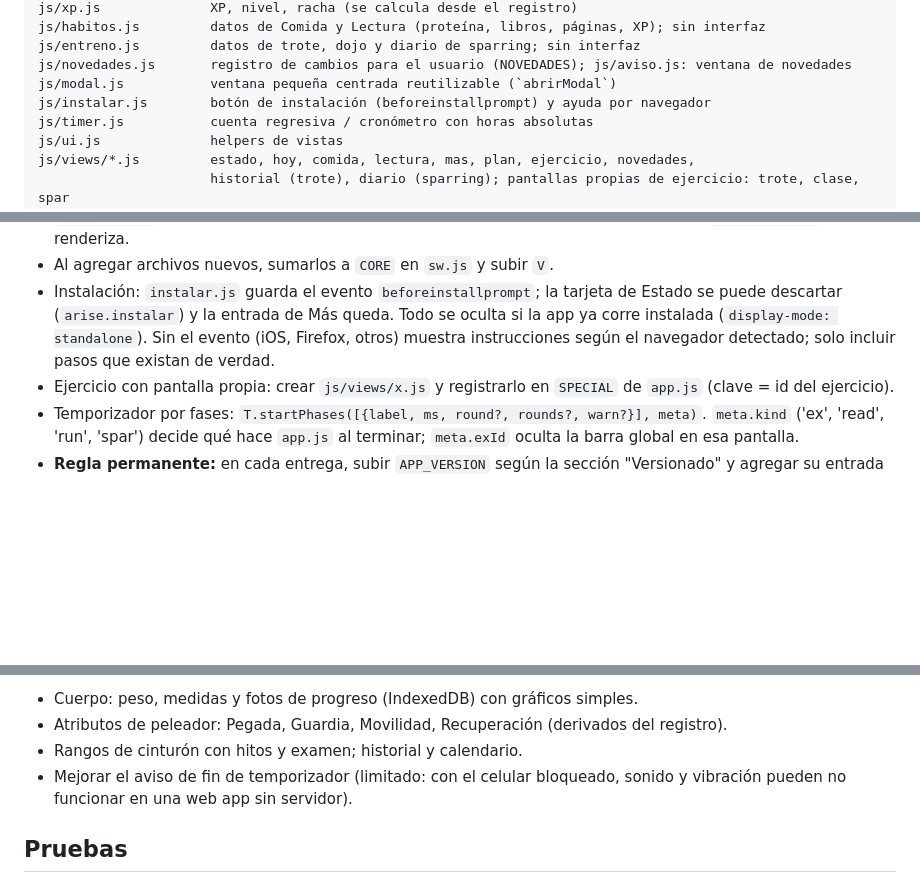
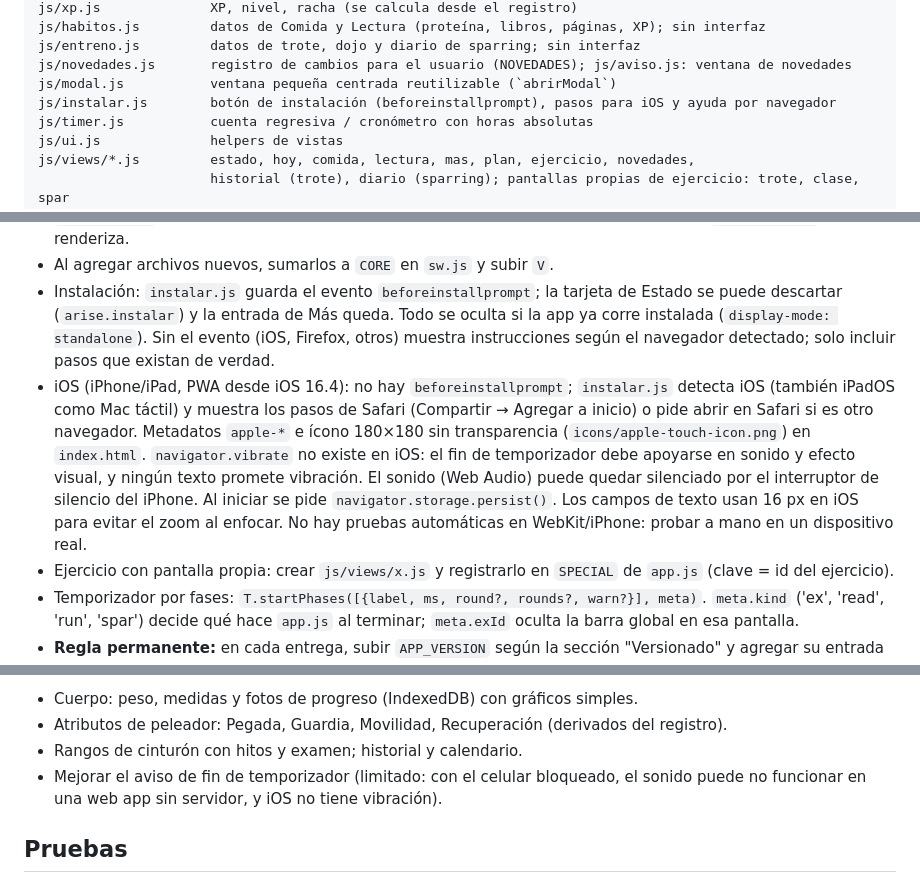
Before and after one commit to Redmouse7112/arise, a Markdown page: DESARROLLO.md, 3 parts joined by grey strips. Rendered like a GitHub page; blank space fills up the shorter version.

Commit message:
Documentación: soporte de iOS

```diff
--- a/DESARROLLO.md
+++ b/DESARROLLO.md
@@ -26,7 +26,7 @@ js/habitos.js         datos de Comida y Lectura (proteína, libros, páginas, XP
 js/entreno.js         datos de trote, dojo y diario de sparring; sin interfaz
 js/novedades.js       registro de cambios para el usuario (NOVEDADES); js/aviso.js: ventana de novedades
 js/modal.js           ventana pequeña centrada reutilizable (`abrirModal`)
-js/instalar.js        botón de instalación (beforeinstallprompt) y ayuda por navegador
+js/instalar.js        botón de instalación (beforeinstallprompt), pasos para iOS y ayuda por navegador
 js/timer.js           cuenta regresiva / cronómetro con horas absolutas
 js/ui.js              helpers de vistas
 js/views/*.js         estado, hoy, comida, lectura, mas, plan, ejercicio, novedades,
@@ -60,6 +60,7 @@ img/                  WebP optimizados (sec-* emblemas, mus-* músculos)
 - `ctx.commit()` después de cambiar progreso (calcula y muestra +XP / subida de nivel). `ctx.refresh()` re-renderiza.
 - Al agregar archivos nuevos, sumarlos a `CORE` en `sw.js` y subir `V`.
 - Instalación: `instalar.js` guarda el evento `beforeinstallprompt`; la tarjeta de Estado se puede descartar (`arise.instalar`) y la entrada de Más queda. Todo se oculta si la app ya corre instalada (`display-mode: standalone`). Sin el evento (iOS, Firefox, otros) muestra instrucciones según el navegador detectado; solo incluir pasos que existan de verdad.
+- iOS (iPhone/iPad, PWA desde iOS 16.4): no hay `beforeinstallprompt`; `instalar.js` detecta iOS (también iPadOS como Mac táctil) y muestra los pasos de Safari (Compartir → Agregar a inicio) o pide abrir en Safari si es otro navegador. Metadatos `apple-*` e ícono 180×180 sin transparencia (`icons/apple-touch-icon.png`) en `index.html`. `navigator.vibrate` no existe en iOS: el fin de temporizador debe apoyarse en sonido y efecto visual, y ningún texto promete vibración. El sonido (Web Audio) puede quedar silenciado por el interruptor de silencio del iPhone. Al iniciar se pide `navigator.storage.persist()`. Los campos de texto usan 16 px en iOS para evitar el zoom al enfocar. No hay pruebas automáticas en WebKit/iPhone: probar a mano en un dispositivo real.
 - Ejercicio con pantalla propia: crear `js/views/x.js` y registrarlo en `SPECIAL` de `app.js` (clave = id del ejercicio).
 - Temporizador por fases: `T.startPhases([{label, ms, round?, rounds?, warn?}], meta)`. `meta.kind` ('ex', 'read', 'run', 'spar') decide qué hace `app.js` al terminar; `meta.exId` oculta la barra global en esa pantalla.
 - **Regla permanente:** en cada entrega, subir `APP_VERSION` según la sección "Versionado" y agregar su entrada arriba en `js/novedades.js`, escrita para el usuario final (3 a 5 viñetas, lenguaje simple). La ventana aparece una sola vez por versión. Lógica en `js/aviso.js`: instalación nueva = sin registros ni copias `arise.v1.bak*` (no se muestra); con datos y sin `arise.seen` cuenta como `0.0.0` (se muestra); las versiones se comparan como números (`cmpVer`). Más → Novedades permite volver a ver la última.
@@ -116,7 +117,7 @@ En cada entrega: subir `APP_VERSION` según esta regla y agregar su entrada arri
 - Cuerpo: peso, medidas y fotos de progreso (IndexedDB) con gráficos simples.
 - Atributos de peleador: Pegada, Guardia, Movilidad, Recuperación (derivados del registro).
 - Rangos de cinturón con hitos y examen; historial y calendario.
-- Mejorar el aviso de fin de temporizador (limitado: con el celular bloqueado, sonido y vibración pueden no funcionar en una web app sin servidor).
+- Mejorar el aviso de fin de temporizador (limitado: con el celular bloqueado, el sonido puede no funcionar en una web app sin servidor, y iOS no tiene vibración).
 
 ## Pruebas
 - Servir con `python3 -m http.server` y probar en viewport móvil (390×844) y escritorio. Revisar consola sin errores, offline (service worker) y persistencia al recargar.
```
